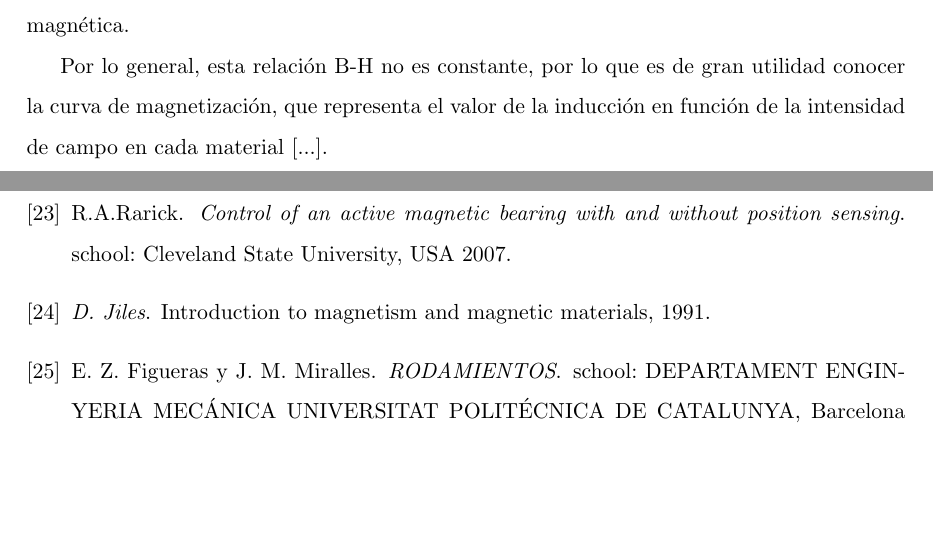
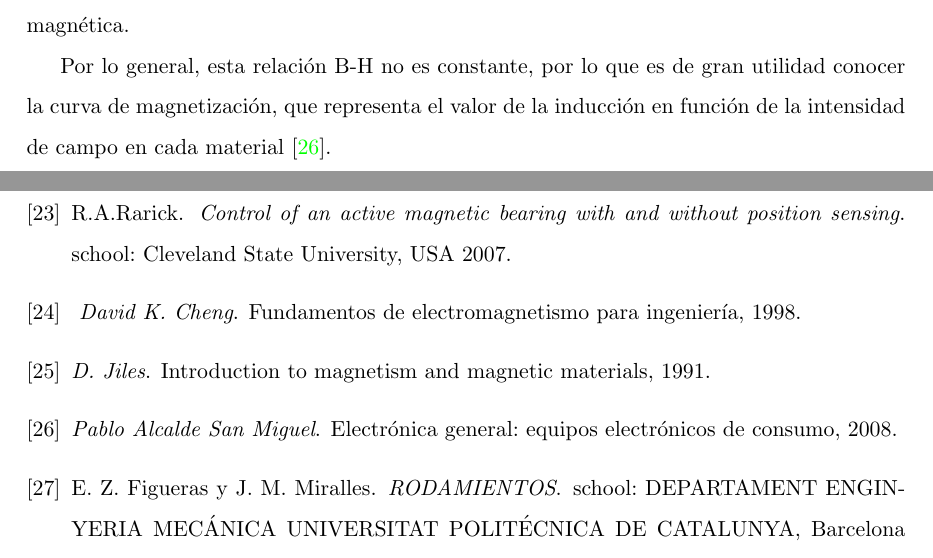
Before and after one commit to latextt2/reporte_griselda, a LaTeX thesis (Principal.tex, which reads metodologia.tex, xbiblioteca.bib): two parts of pages 42 and 141 of 169, joined at a grey line, cut so that both start at the same text, the shorter picture padded with empty space. Compiled offline with pdfLaTeX; the source files are stored in an older character set and shown here as Unicode.

Commit message:
agreg<ndo citas de omar

```diff
--- a/metodologia.tex
+++ b/metodologia.tex
@@ -173,7 +173,7 @@ Los materiales magnéticos más prominentes son los ferromagnéticos, cuya susce
 Cuando se introduce en una bobina un núcleo de material ferromagnético y se le hace circular una corriente eléctrica, se genera un campo magnético en su interior de intensidad H, el cual orienta en cierto grado los dipolos de dicho núcleo ferromagnético. Esto refuerza el campo magnético con una inducción magnética B.\par
 Cuando se incrementa la intensidad de la corriente eléctrica los dipolos se alinean más, lo que trae como consecuencia un aumento del campo magnético H. Esto se ve reflejado en un nuevo aumento de la inducción B.\par
 Si la corriente eléctrica continua en aumento, llegará el momento en que los dipolos se encontraran alineados completamente, por lo que aún incrementando más la corriente ya no aumentará la intensidad de campo H. Entonces se dice que se ha alcanzado la saturación magnética.\par
-Por lo general, esta relación B-H no es constante, por lo que es de gran utilidad conocer la curva de magnetización, que representa el valor de la inducción en función de la intensidad de campo en cada material [...].
+Por lo general, esta relación B-H no es constante, por lo que es de gran utilidad conocer la curva de magnetización, que representa el valor de la inducción en función de la intensidad de campo en cada material \cite{cite_s3_2017}.
 
 % Electrónica general: equipos electrónicos de consumo, Pablo Alcalde San Miguel, Editorial Paraninfo, 2° Edicion.
 
--- a/xbiblioteca.bib
+++ b/xbiblioteca.bib
@@ -217,3 +217,7 @@ howpublished={\url{https://www.hoganas.com/en/business-areas/soft-magnetic-compo
 month={Noviembre},
 year={Consultado: 2016}
 }
+
+@MISC {cite_s3_2017,
+author = {\textit{Pablo Alcalde San Miguel}},
+title = { Electr\'onica general: equipos electr\'onicos de consumo},
@@ -219,0 +227,6 @@ year={Consultado: 2016}
+year = {2008}
+}
+
+@MISC {cite_s4_2017,
+author = {\textit{ David K. Cheng}},
+title = { Fundamentos de electromagnetismo para ingenier\'ia},
@@ -219,0 +236,3 @@ year={Consultado: 2016}
+year = {1998}
+}
+%Fundamentos de electromagnetismo para ingeniería. David K. Cheng. Editorial Pearson Educación.
```
Also changed, not shown: metodologia.tex (2 more changed lines), xbiblioteca.bib (6 more changed lines).
